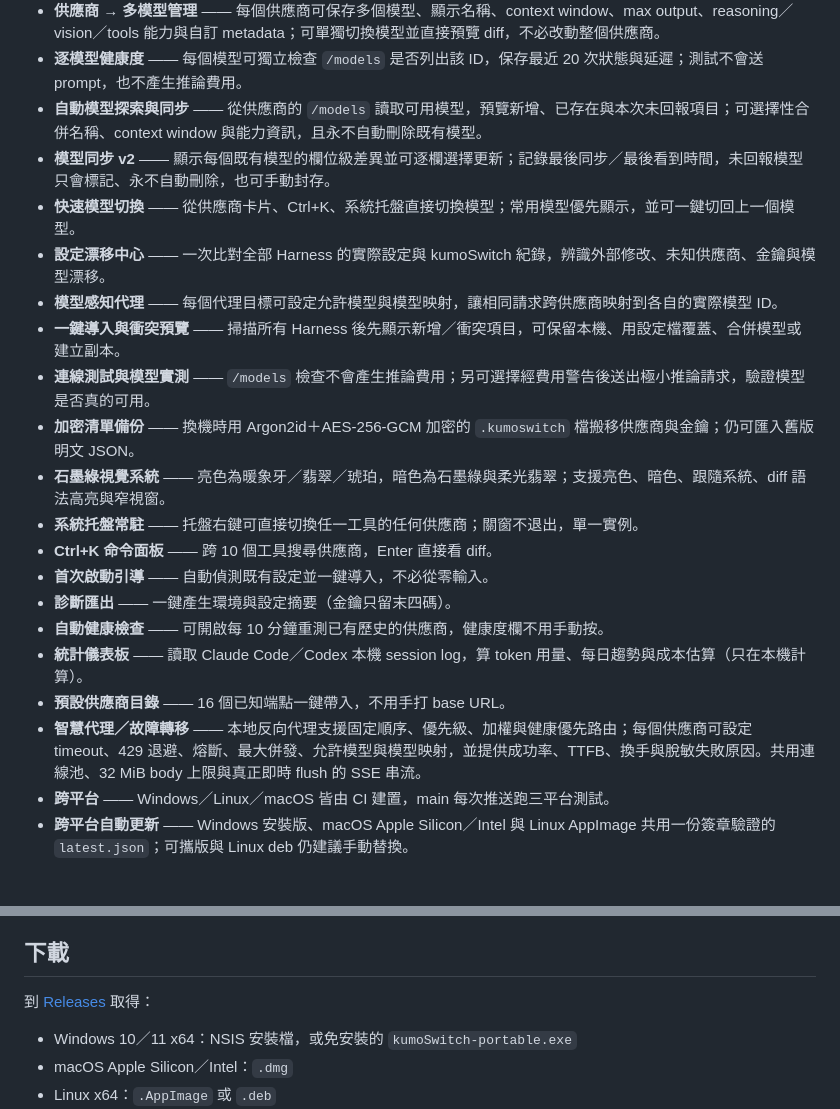
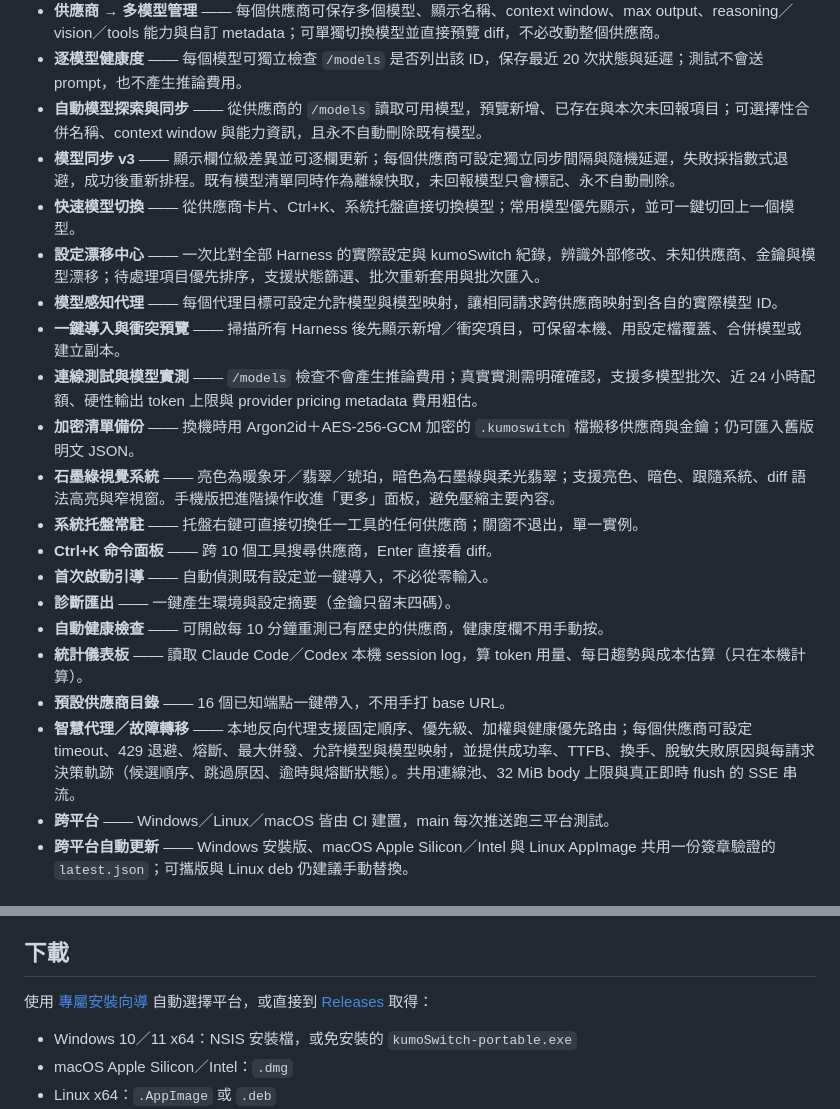
Before and after one commit to cypwlp/kumoSwitch, a Markdown page: README.md, 2 parts joined by grey strips. Drawn GitHub-style.

```diff
--- a/README.md
+++ b/README.md
@@ -28,14 +28,14 @@ kumoSwitch 專注在一件事：切換供應商時只改必要的設定鍵。套
 - **供應商 → 多模型管理** —— 每個供應商可保存多個模型、顯示名稱、context window、max output、reasoning／vision／tools 能力與自訂 metadata；可單獨切換模型並直接預覽 diff，不必改動整個供應商。
 - **逐模型健康度** —— 每個模型可獨立檢查 `/models` 是否列出該 ID，保存最近 20 次狀態與延遲；測試不會送 prompt，也不產生推論費用。
 - **自動模型探索與同步** —— 從供應商的 `/models` 讀取可用模型，預覽新增、已存在與本次未回報項目；可選擇性合併名稱、context window 與能力資訊，且永不自動刪除既有模型。
-- **模型同步 v2** —— 顯示每個既有模型的欄位級差異並可逐欄選擇更新；記錄最後同步／最後看到時間，未回報模型只會標記、永不自動刪除，也可手動封存。
+- **模型同步 v3** —— 顯示欄位級差異並可逐欄更新；每個供應商可設定獨立同步間隔與隨機延遲，失敗採指數式退避，成功後重新排程。既有模型清單同時作為離線快取，未回報模型只會標記、永不自動刪除。
 - **快速模型切換** —— 從供應商卡片、Ctrl+K、系統托盤直接切換模型；常用模型優先顯示，並可一鍵切回上一個模型。
-- **設定漂移中心** —— 一次比對全部 Harness 的實際設定與 kumoSwitch 紀錄，辨識外部修改、未知供應商、金鑰與模型漂移。
+- **設定漂移中心** —— 一次比對全部 Harness 的實際設定與 kumoSwitch 紀錄，辨識外部修改、未知供應商、金鑰與模型漂移；待處理項目優先排序，支援狀態篩選、批次重新套用與批次匯入。
 - **模型感知代理** —— 每個代理目標可設定允許模型與模型映射，讓相同請求跨供應商映射到各自的實際模型 ID。
 - **一鍵導入與衝突預覽** —— 掃描所有 Harness 後先顯示新增／衝突項目，可保留本機、用設定檔覆蓋、合併模型或建立副本。
-- **連線測試與模型實測** —— `/models` 檢查不會產生推論費用；另可選擇經費用警告後送出極小推論請求，驗證模型是否真的可用。
+- **連線測試與模型實測** —— `/models` 檢查不會產生推論費用；真實實測需明確確認，支援多模型批次、近 24 小時配額、硬性輸出 token 上限與 provider pricing metadata 費用粗估。
 - **加密清單備份** —— 換機時用 Argon2id＋AES-256-GCM 加密的 `.kumoswitch` 檔搬移供應商與金鑰；仍可匯入舊版明文 JSON。
-- **石墨綠視覺系統** —— 亮色為暖象牙／翡翠／琥珀，暗色為石墨綠與柔光翡翠；支援亮色、暗色、跟隨系統、diff 語法高亮與窄視窗。
+- **石墨綠視覺系統** —— 亮色為暖象牙／翡翠／琥珀，暗色為石墨綠與柔光翡翠；支援亮色、暗色、跟隨系統、diff 語法高亮與窄視窗。手機版把進階操作收進「更多」面板，避免壓縮主要內容。
 - **系統托盤常駐** —— 托盤右鍵可直接切換任一工具的任何供應商；關窗不退出，單一實例。
 - **Ctrl+K 命令面板** —— 跨 10 個工具搜尋供應商，Enter 直接看 diff。
 - **首次啟動引導** —— 自動偵測既有設定並一鍵導入，不必從零輸入。
@@ -43,7 +43,7 @@ kumoSwitch 專注在一件事：切換供應商時只改必要的設定鍵。套
 - **自動健康檢查** —— 可開啟每 10 分鐘重測已有歷史的供應商，健康度欄不用手動按。
 - **統計儀表板** —— 讀取 Claude Code／Codex 本機 session log，算 token 用量、每日趨勢與成本估算（只在本機計算）。
 - **預設供應商目錄** —— 16 個已知端點一鍵帶入，不用手打 base URL。
-- **智慧代理／故障轉移** —— 本地反向代理支援固定順序、優先級、加權與健康優先路由；每個供應商可設定 timeout、429 退避、熔斷、最大併發、允許模型與模型映射，並提供成功率、TTFB、換手與脫敏失敗原因。共用連線池、32 MiB body 上限與真正即時 flush 的 SSE 串流。
+- **智慧代理／故障轉移** —— 本地反向代理支援固定順序、優先級、加權與健康優先路由；每個供應商可設定 timeout、429 退避、熔斷、最大併發、允許模型與模型映射，並提供成功率、TTFB、換手、脫敏失敗原因與每請求決策軌跡（候選順序、跳過原因、逾時與熔斷狀態）。共用連線池、32 MiB body 上限與真正即時 flush 的 SSE 串流。
 - **跨平台** —— Windows／Linux／macOS 皆由 CI 建置，main 每次推送跑三平台測試。
 - **跨平台自動更新** —— Windows 安裝版、macOS Apple Silicon／Intel 與 Linux AppImage 共用一份簽章驗證的 `latest.json`；可攜版與 Linux deb 仍建議手動替換。
 
@@ -69,7 +69,7 @@ kumoSwitch 專注在一件事：切換供應商時只改必要的設定鍵。套
 
 ## 下載
 
-到 [Releases](https://github.com/cypwlp/kumoSwitch/releases) 取得：
+使用 [專屬安裝向導](https://cypwlp.github.io/kumoSwitch/install.html) 自動選擇平台，或直接到 [Releases](https://github.com/cypwlp/kumoSwitch/releases) 取得：
 
 - Windows 10／11 x64：NSIS 安裝檔，或免安裝的 `kumoSwitch-portable.exe`
 - macOS Apple Silicon／Intel：`.dmg`
```
Also changed, not shown: CHANGELOG.md (+10 -0 lines), site/assets/screenshot-panel.png, 4 other files.
